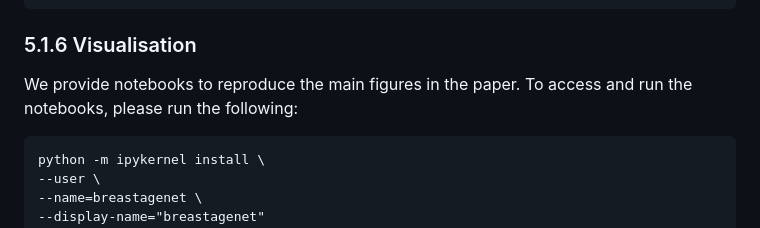
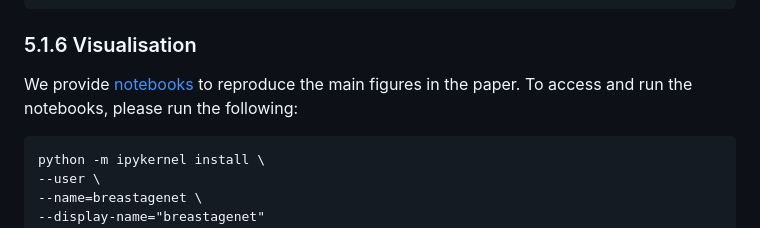
Before and after one commit to cancerbioinformatics/BreastAgeNet, a Markdown page: README.md, the part around the change. Drawn GitHub-style.

````diff
--- a/README.md
+++ b/README.md
@@ -261,7 +261,7 @@ test_single_slide(wsi_path, patch_info, age_group)
 
 ### 5.1.6 Visualisation
 
-We provide notebooks to reproduce the main figures in the paper. To access and run the notebooks, please run the following:
+We provide [notebooks](./notebooks) to reproduce the main figures in the paper. To access and run the notebooks, please run the following:
 
 ```
 python -m ipykernel install \
````
